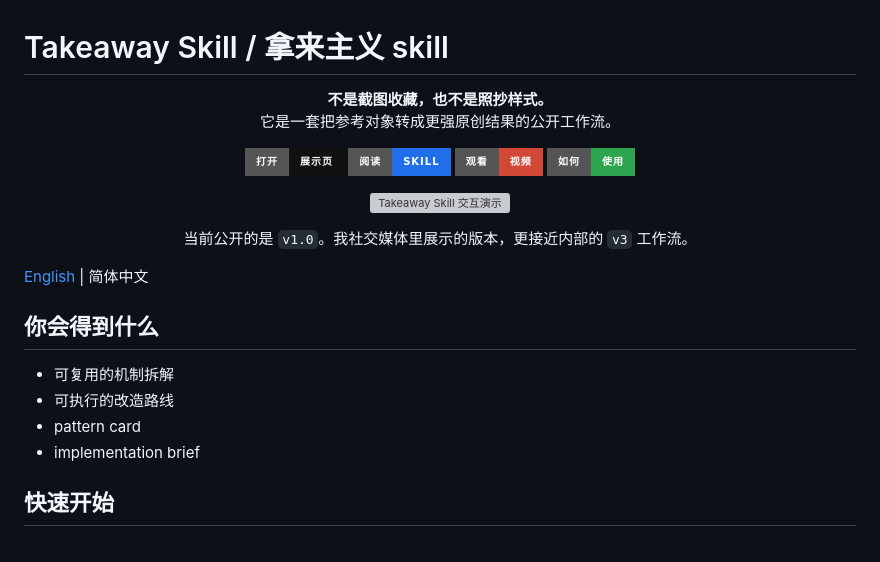
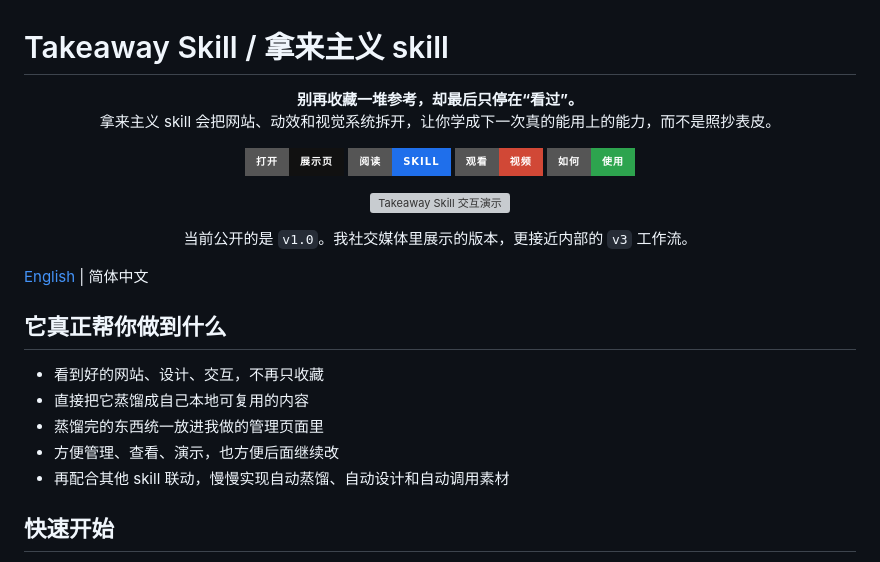
Before and after one commit to julilaoshi/takeaway-skill, a Markdown page: README.zh-CN.md, the part around the change. GitHub-like rendering; badges without logos; grey boxes are pictures that could not be loaded.

```diff
--- a/README.zh-CN.md
+++ b/README.zh-CN.md
@@ -1,8 +1,8 @@
 # Takeaway Skill / 拿来主义 skill
 
 <p align="center">
-  <strong>不是截图收藏，也不是照抄样式。</strong><br />
-  它是一套把参考对象转成更强原创结果的公开工作流。
+  <strong>别再收藏一堆参考，却最后只停在“看过”。</strong><br />
+  拿来主义 skill 会把网站、动效和视觉系统拆开，让你学成下一次真的能用上的能力，而不是照抄表皮。
 </p>
 
 <p align="center">
@@ -22,12 +22,13 @@
 
 [English](./README.md) | 简体中文
 
-## 你会得到什么
+## 它真正帮你做到什么
 
-- 可复用的机制拆解
-- 可执行的改造路线
-- pattern card
-- implementation brief
+- 看到好的网站、设计、交互，不再只收藏
+- 直接把它蒸馏成自己本地可复用的内容
+- 蒸馏完的东西统一放进我做的管理页面里
+- 方便管理、查看、演示，也方便后面继续改
+- 再配合其他 skill 联动，慢慢实现自动蒸馏、自动设计和自动调用素材
 
 ## 快速开始
 
```
Also changed, not shown: README.md (+8 -7 lines).
